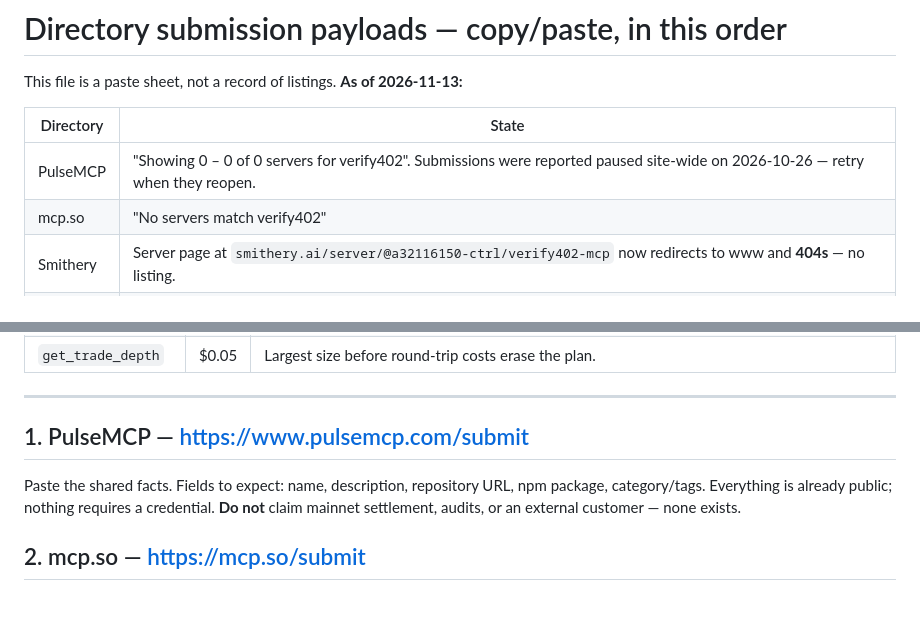
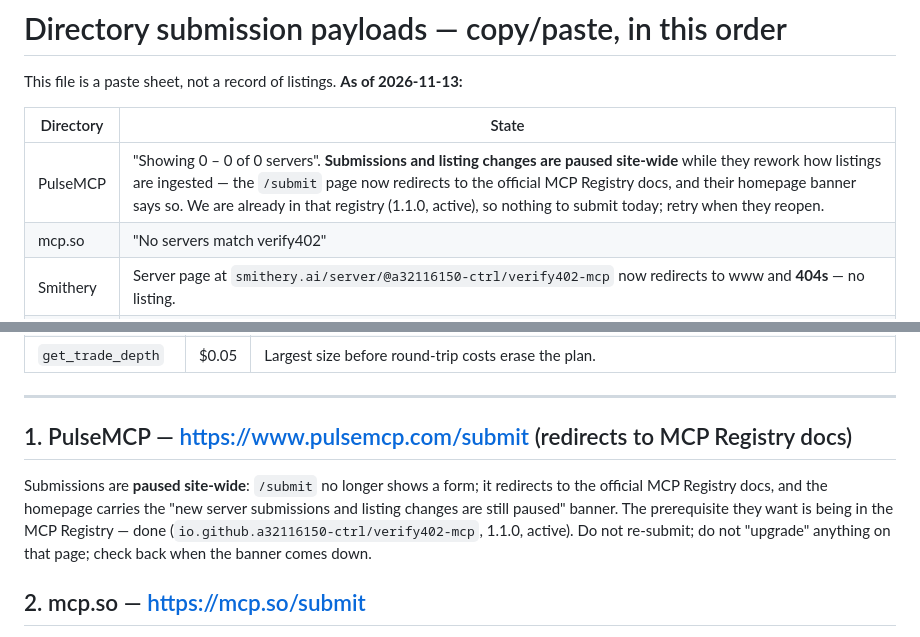
Before and after one commit to a32116150-ctrl/verify402, a Markdown page: docs/directory-submission-payloads.md, 2 parts joined by grey strips. GitHub-like rendering; blank space fills up the shorter version.

Commit message:
Docs: PulseMCP submissions are paused site-wide; submit redirects to registry docs

```diff
--- a/docs/directory-submission-payloads.md
+++ b/docs/directory-submission-payloads.md
@@ -4,7 +4,7 @@ This file is a paste sheet, not a record of listings. **As of 2026-11-13:**
 
 | Directory | State |
 |---|---|
-| PulseMCP | "Showing 0 – 0 of 0 servers for verify402". Submissions were reported paused site-wide on 2026-10-26 — retry when they reopen. |
+| PulseMCP | "Showing 0 – 0 of 0 servers". **Submissions and listing changes are paused site-wide** while they rework how listings are ingested — the `/submit` page now redirects to the official MCP Registry docs, and their homepage banner says so. We are already in that registry (1.1.0, active), so nothing to submit today; retry when they reopen. |
 | mcp.so | "No servers match verify402" |
 | Smithery | Server page at `smithery.ai/server/@a32116150-ctrl/verify402-mcp` now redirects to www and **404s** — no listing. |
 | Glama | **Listed** (auto-indexed GitHub repo): https://glama.ai/mcp/servers/a32116150-ctrl/verify402 — shows older metadata (1.0.9-era). Nothing to submit; claiming/refreshing is optional. |
@@ -59,12 +59,12 @@ Paid (only when a wallet is configured; testnet USDC per call):
 
 ---
 
-## 1. PulseMCP — https://www.pulsemcp.com/submit
+## 1. PulseMCP — https://www.pulsemcp.com/submit (redirects to MCP Registry docs)
 
-Paste the shared facts. Fields to expect: name, description, repository URL,
-npm package, category/tags. Everything is already public; nothing requires a
-credential. **Do not** claim mainnet settlement, audits, or an external
-customer — none exists.
+Submissions are **paused site-wide**: `/submit` no longer shows a form; it
+redirects to the official MCP Registry docs, and the homepage carries the
+"new server submissions and listing changes are still paused" banner. The
+prerequisite they want is being in the MCP Registry — done (`io.github.a32116150-ctrl/verify402-mcp`, 1.1.0, active). Do not re-submit; do not "upgrade" anything on that page; check back when the banner comes down.
 
 ## 2. mcp.so — https://mcp.so/submit
 
```
